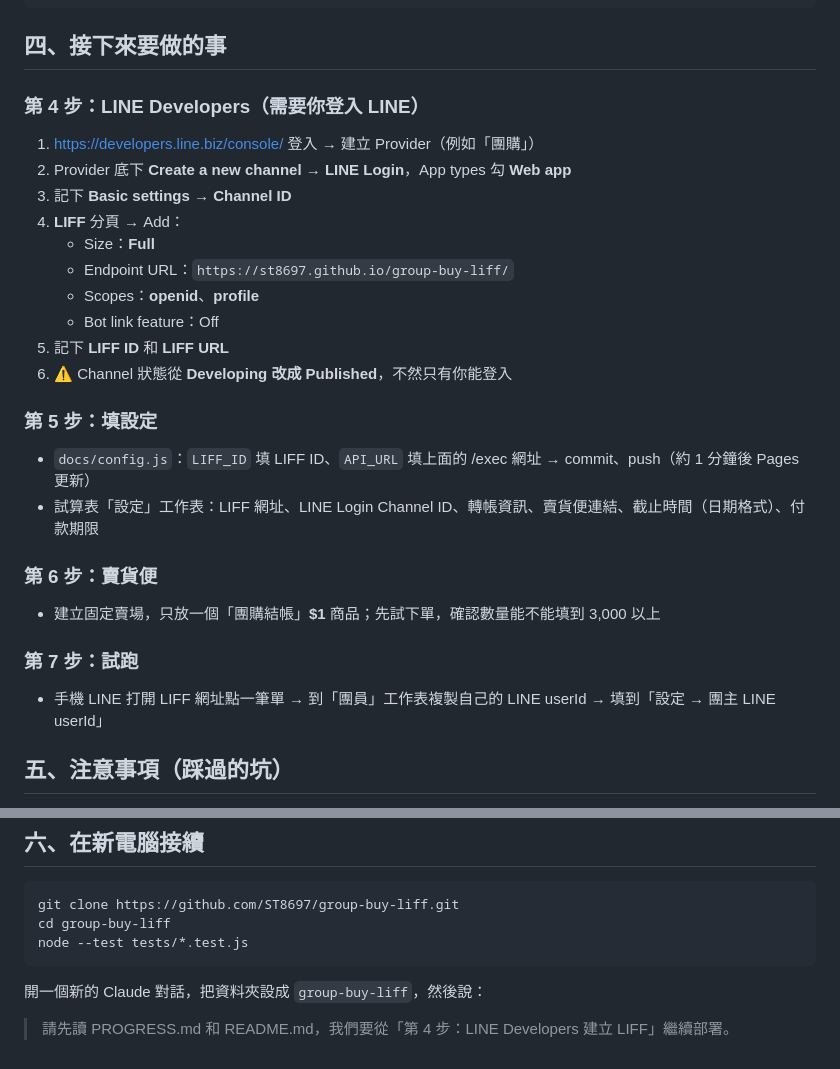
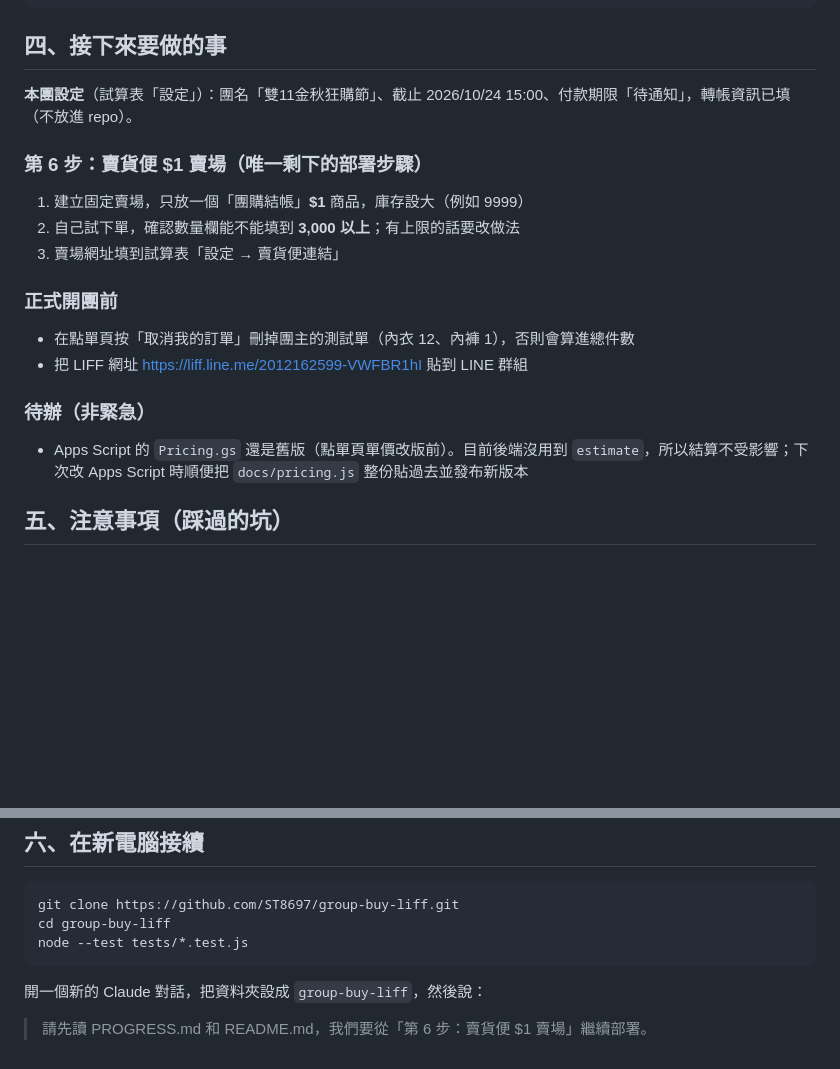
Before and after one commit to ST8697/group-buy-liff, a Markdown page: PROGRESS.md, 2 parts joined by grey strips. GitHub-like rendering; blank space fills up the shorter version.

Commit message:
PROGRESS：更新下一步為第 6 步賣貨便，補上開團前待辦
Co-Authored-By: Claude Opus 5.5 <noreply@anthropic.com>

```diff
--- a/PROGRESS.md
+++ b/PROGRESS.md
@@ -62,27 +62,19 @@ https://script.google.com/macros/s/AKfycbwGLeJDxOdIcXsGQJJqkffLjoBy01OXCTUDbollR
 
 ## 四、接下來要做的事
 
-### 第 4 步：LINE Developers（需要你登入 LINE）
-1. https://developers.line.biz/console/ 登入 → 建立 Provider（例如「團購」）
-2. Provider 底下 **Create a new channel → LINE Login**，App types 勾 **Web app**
-3. 記下 **Basic settings → Channel ID**
-4. **LIFF** 分頁 → Add：
-   - Size：**Full**
-   - Endpoint URL：`https://st8697.github.io/group-buy-liff/`
-   - Scopes：**openid**、**profile**
-   - Bot link feature：Off
-5. 記下 **LIFF ID** 和 **LIFF URL**
-6. ⚠️ Channel 狀態從 **Developing 改成 Published**，不然只有你能登入
+**本團設定**（試算表「設定」）：團名「雙11金秋狂購節」、截止 2026/10/24 15:00、付款期限「待通知」，轉帳資訊已填（不放進 repo）。
 
-### 第 5 步：填設定
-- `docs/config.js`：`LIFF_ID` 填 LIFF ID、`API_URL` 填上面的 /exec 網址 → commit、push（約 1 分鐘後 Pages 更新）
-- 試算表「設定」工作表：LIFF 網址、LINE Login Channel ID、轉帳資訊、賣貨便連結、截止時間（日期格式）、付款期限
+### 第 6 步：賣貨便 $1 賣場（唯一剩下的部署步驟）
+1. 建立固定賣場，只放一個「團購結帳」**$1** 商品，庫存設大（例如 9999）
+2. 自己試下單，確認數量欄能不能填到 **3,000 以上**；有上限的話要改做法
+3. 賣場網址填到試算表「設定 → 賣貨便連結」
 
-### 第 6 步：賣貨便
-- 建立固定賣場，只放一個「團購結帳」**$1** 商品；先試下單，確認數量能不能填到 3,000 以上
+### 正式開團前
+- 在點單頁按「取消我的訂單」刪掉團主的測試單（內衣 12、內褲 1），否則會算進總件數
+- 把 LIFF 網址 https://liff.line.me/2012162599-VWFBR1hI 貼到 LINE 群組
 
-### 第 7 步：試跑
-- 手機 LINE 打開 LIFF 網址點一筆單 → 到「團員」工作表複製自己的 LINE userId → 填到「設定 → 團主 LINE userId」
+### 待辦（非緊急）
+- Apps Script 的 `Pricing.gs` 還是舊版（點單頁單價改版前）。目前後端沒用到 `estimate`，所以結算不受影響；下次改 Apps Script 時順便把 `docs/pricing.js` 整份貼過去並發布新版本
 
 ## 五、注意事項（踩過的坑）
 
@@ -103,4 +95,4 @@ node --test tests/*.test.js
 
 開一個新的 Claude 對話，把資料夾設成 `group-buy-liff`，然後說：
 
-> 請先讀 PROGRESS.md 和 README.md，我們要從「第 4 步：LINE Developers 建立 LIFF」繼續部署。
+> 請先讀 PROGRESS.md 和 README.md，我們要從「第 6 步：賣貨便 $1 賣場」繼續部署。
```
